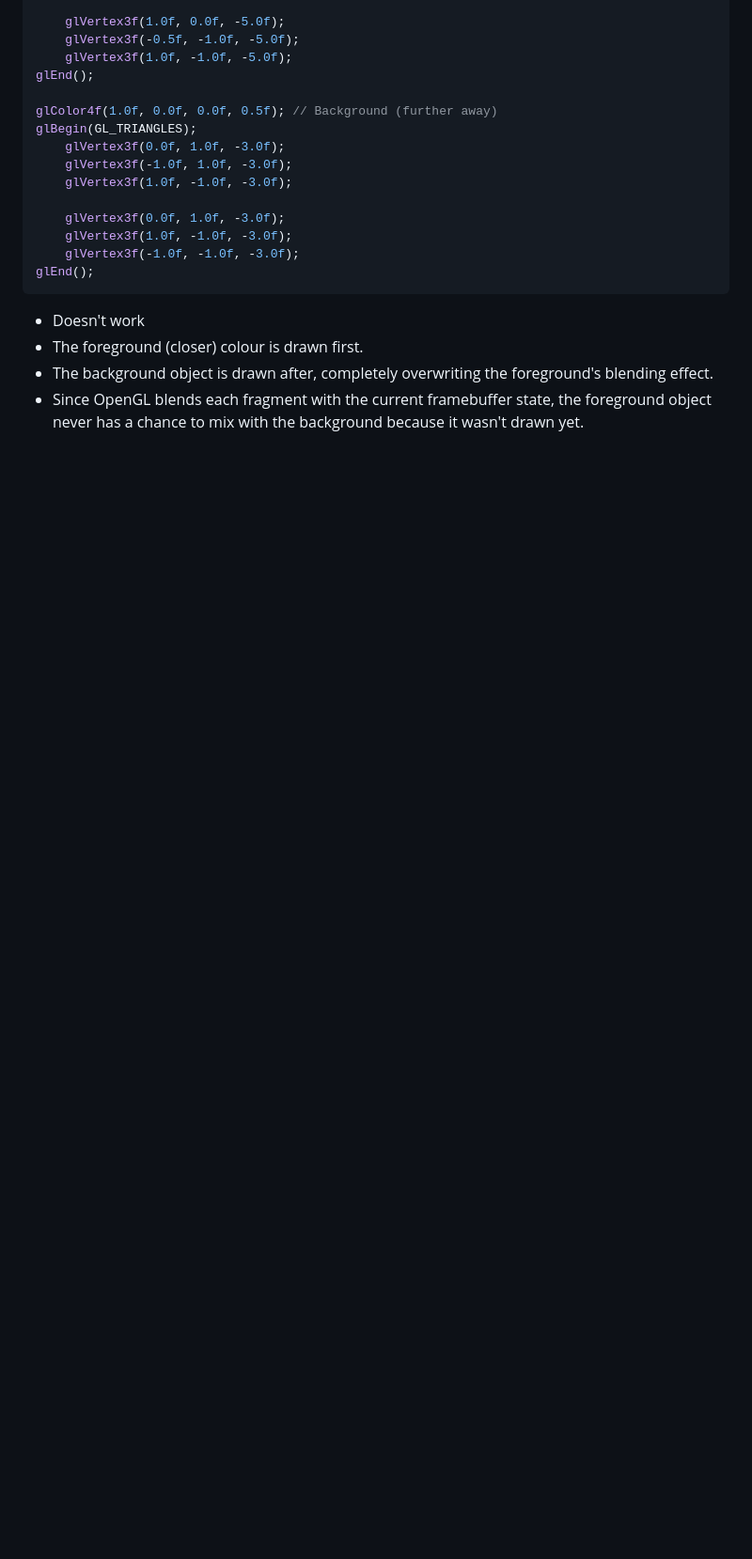
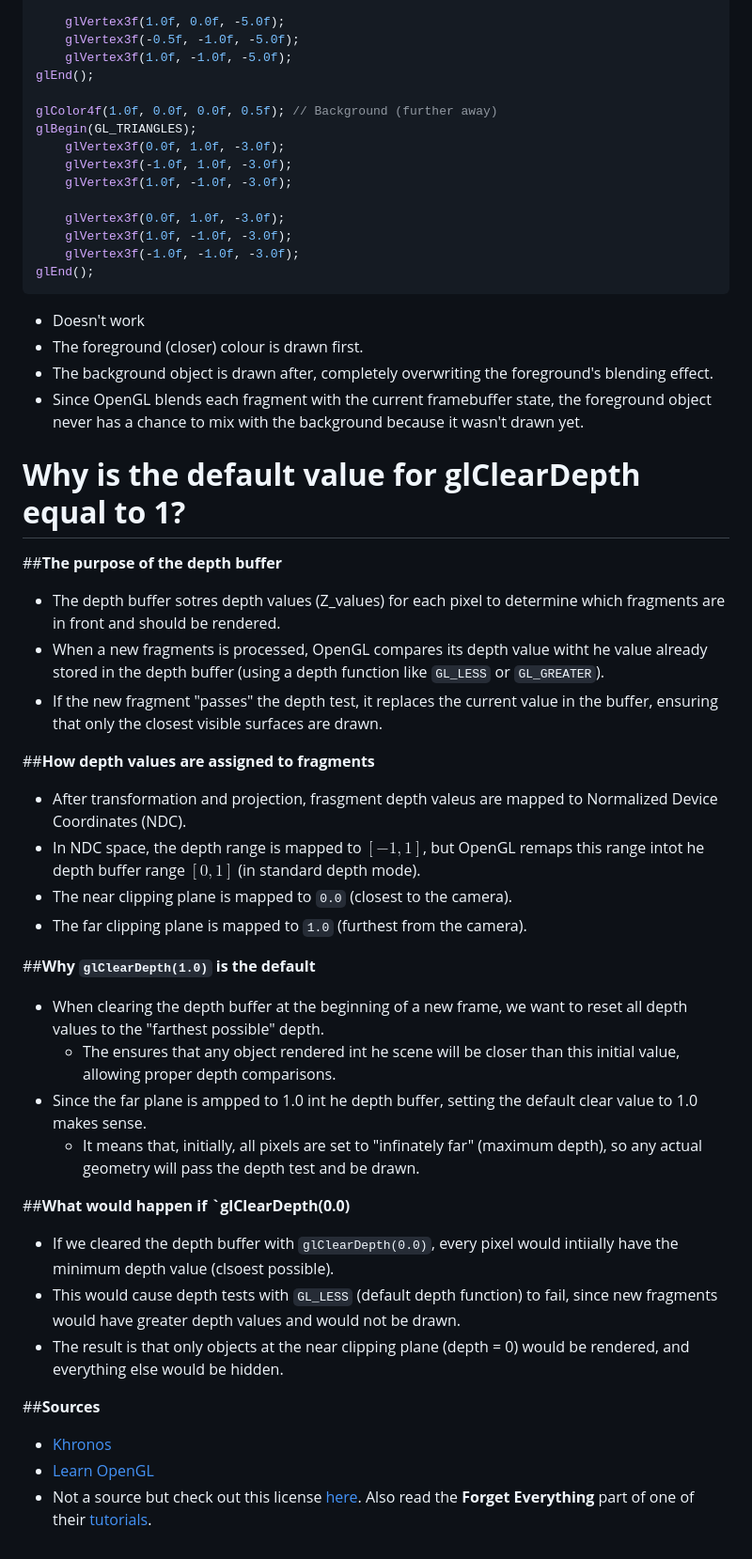
Before and after one commit to emilyberlinghoff/CS3388, a Markdown page: Homework 6/README.md, the part around the change. Shown at 94% size. GitHub-like rendering; blank space fills up the shorter version.

Commit message:
Update README.md
added q2

```diff
--- a/Homework 6/README.md
+++ b/Homework 6/README.md
@@ -84,3 +84,32 @@ glEnd();
 - The foreground (closer) colour is drawn first.
 - The background object is drawn after, completely overwriting the foreground's blending effect.
 - Since OpenGL blends each fragment with the current framebuffer state, the foreground object never has a chance to mix with the background because it wasn't drawn yet.
+
+# **Why is the default value for glClearDepth equal to 1?**
+
+##**The purpose of the depth buffer**
+  - The depth buffer sotres depth values (Z_values) for each pixel to determine which fragments are in front and should be rendered.
+  - When a new fragments is processed, OpenGL compares its depth value witht he value already stored in the depth buffer (using a depth function like `GL_LESS` or `GL_GREATER`).
+  - If the new fragment "passes" the depth test, it replaces the current value in the buffer, ensuring that only the closest visible surfaces are drawn.
+
+##**How depth values are assigned to fragments**
+  - After transformation and projection, frasgment depth valeus are mapped to Normalized Device Coordinates (NDC).
+  - In NDC space, the depth range is mapped to $[-1,1]$, but OpenGL remaps this range intot he depth buffer range $[0,1]$ (in standard depth mode).
+  - The near clipping plane is mapped to `0.0` (closest to the camera).
+  - The far clipping plane is mapped to `1.0` (furthest from the camera).
+
+##**Why `glClearDepth(1.0)` is the default**
+  - When clearing the depth buffer at the beginning of a new frame, we want to reset all depth values to the "farthest possible" depth.
+    - The ensures that any object rendered int he scene will be closer than this initial value, allowing proper depth comparisons.
+  - Since the far plane is ampped to 1.0 int he depth buffer, setting the default clear value to 1.0 makes sense.
+    - It means that, initially, all pixels are set to "infinately far" (maximum depth), so any actual geometry will pass the depth test and be drawn.
+
+##**What would happen if `glClearDepth(0.0)**
+  - If we cleared the depth buffer with `glClearDepth(0.0)`, every pixel would intiially have the minimum depth value (clsoest possible).
+  - This would cause depth tests with `GL_LESS` (default depth function) to fail, since new fragments would have greater depth values and would not be drawn.
+  - The result is that only objects at the near clipping plane (depth = 0) would be rendered, and everything else would be hidden.
+
+##**Sources**
+  - [Khronos](https://registry.khronos.org/OpenGL-Refpages/gl4/html/glClearDepth.xhtml)
+  - [Learn OpenGL](https://learnopengl.com/)
+  - Not a source but check out this license [here](https://www.opengl-tutorial.org/download/). Also read the **Forget Everything** part of one of their [tutorials](https://www.opengl-tutorial.org/beginners-tutorials/tutorial-1-opening-a-window/).
```
